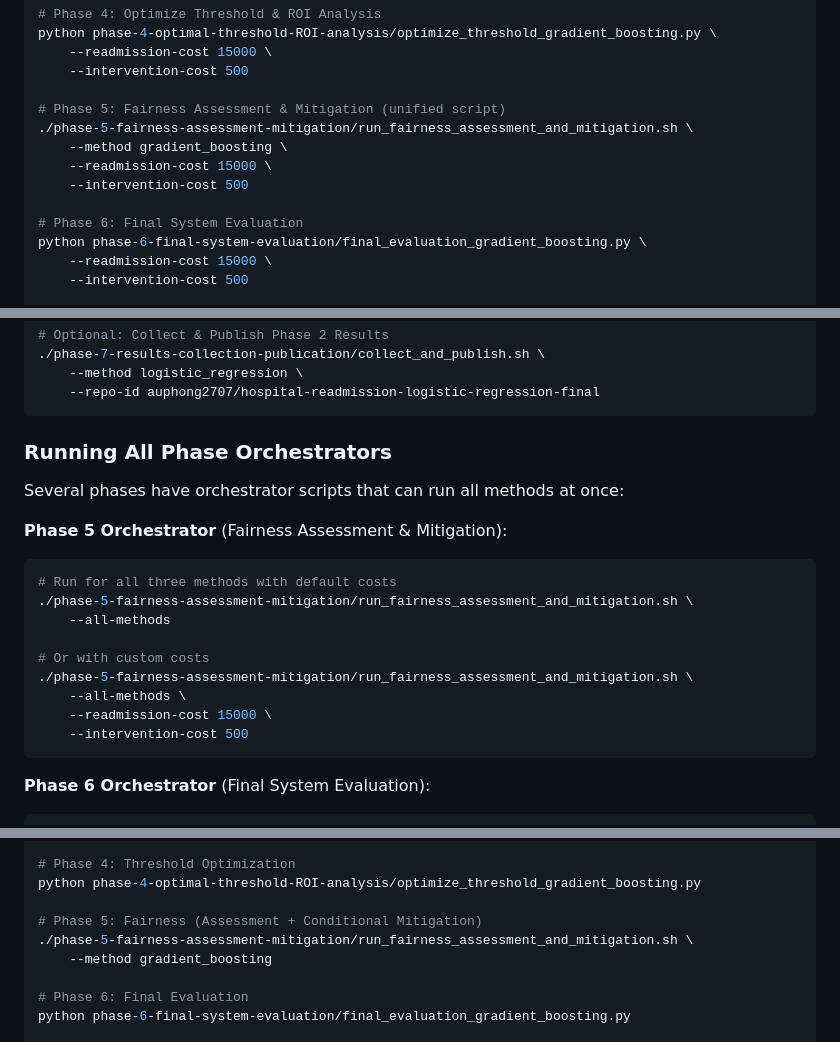
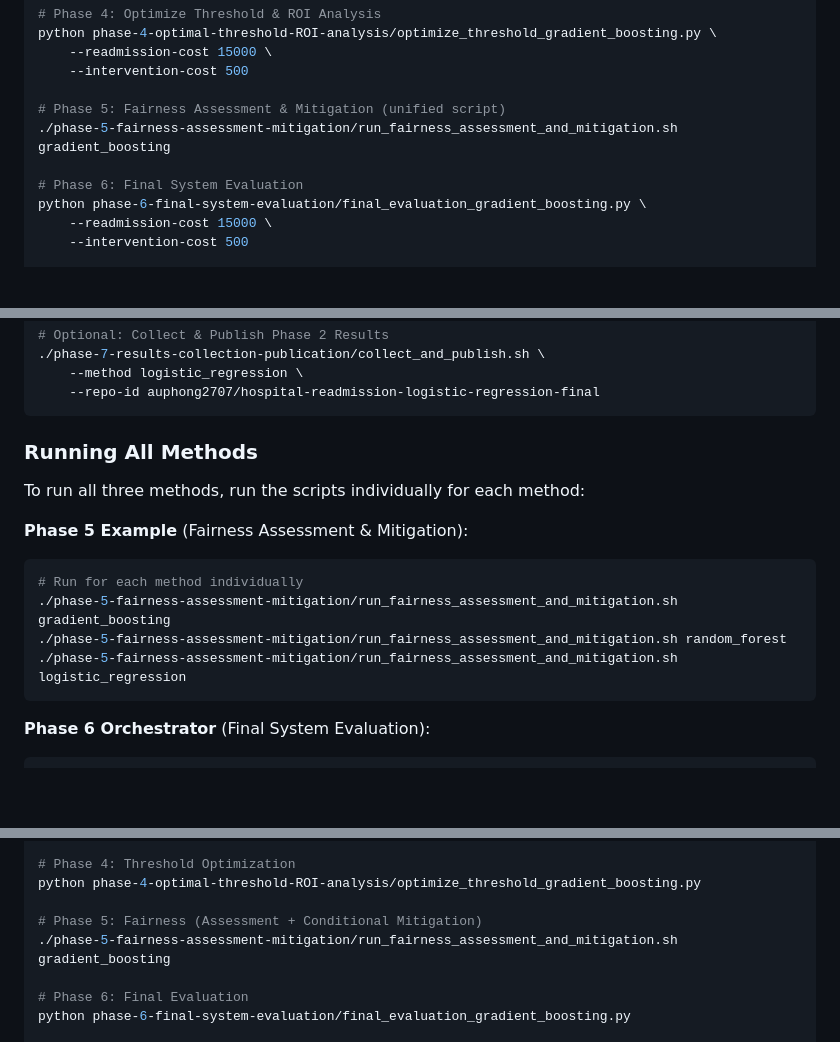
Before and after one commit to auphong2707/hospital-readmission-risk, a Markdown page: README.md, 3 parts joined by grey strips. Drawn GitHub-style; blank space fills up the shorter version.

````diff
--- a/README.md
+++ b/README.md
@@ -411,10 +411,7 @@ python phase-4-optimal-threshold-ROI-analysis/optimize_threshold_gradient_boosti
     --intervention-cost 500
 
 # Phase 5: Fairness Assessment & Mitigation (unified script)
-./phase-5-fairness-assessment-mitigation/run_fairness_assessment_and_mitigation.sh \
-    --method gradient_boosting \
-    --readmission-cost 15000 \
-    --intervention-cost 500
+./phase-5-fairness-assessment-mitigation/run_fairness_assessment_and_mitigation.sh gradient_boosting
 
 # Phase 6: Final System Evaluation
 python phase-6-final-system-evaluation/final_evaluation_gradient_boosting.py \
@@ -461,21 +458,16 @@ python phase-2-risk-modeling/train_logistic_regression.py
     --repo-id auphong2707/hospital-readmission-logistic-regression-final
 ```
 
-### Running All Phase Orchestrators
+### Running All Methods
 
-Several phases have orchestrator scripts that can run all methods at once:
+To run all three methods, run the scripts individually for each method:
 
-**Phase 5 Orchestrator** (Fairness Assessment & Mitigation):
+**Phase 5 Example** (Fairness Assessment & Mitigation):
 ```bash
-# Run for all three methods with default costs
-./phase-5-fairness-assessment-mitigation/run_fairness_assessment_and_mitigation.sh \
-    --all-methods
-
-# Or with custom costs
-./phase-5-fairness-assessment-mitigation/run_fairness_assessment_and_mitigation.sh \
-    --all-methods \
-    --readmission-cost 15000 \
-    --intervention-cost 500
+# Run for each method individually
+./phase-5-fairness-assessment-mitigation/run_fairness_assessment_and_mitigation.sh gradient_boosting
+./phase-5-fairness-assessment-mitigation/run_fairness_assessment_and_mitigation.sh random_forest
+./phase-5-fairness-assessment-mitigation/run_fairness_assessment_and_mitigation.sh logistic_regression
 ```
 
 **Phase 6 Orchestrator** (Final System Evaluation):
@@ -512,8 +504,7 @@ python phase-3-model-calibration/calibrate_gradient_boosting.py
 python phase-4-optimal-threshold-ROI-analysis/optimize_threshold_gradient_boosting.py
 
 # Phase 5: Fairness (Assessment + Conditional Mitigation)
-./phase-5-fairness-assessment-mitigation/run_fairness_assessment_and_mitigation.sh \
-    --method gradient_boosting
+./phase-5-fairness-assessment-mitigation/run_fairness_assessment_and_mitigation.sh gradient_boosting
 
 # Phase 6: Final Evaluation
 python phase-6-final-system-evaluation/final_evaluation_gradient_boosting.py
````
